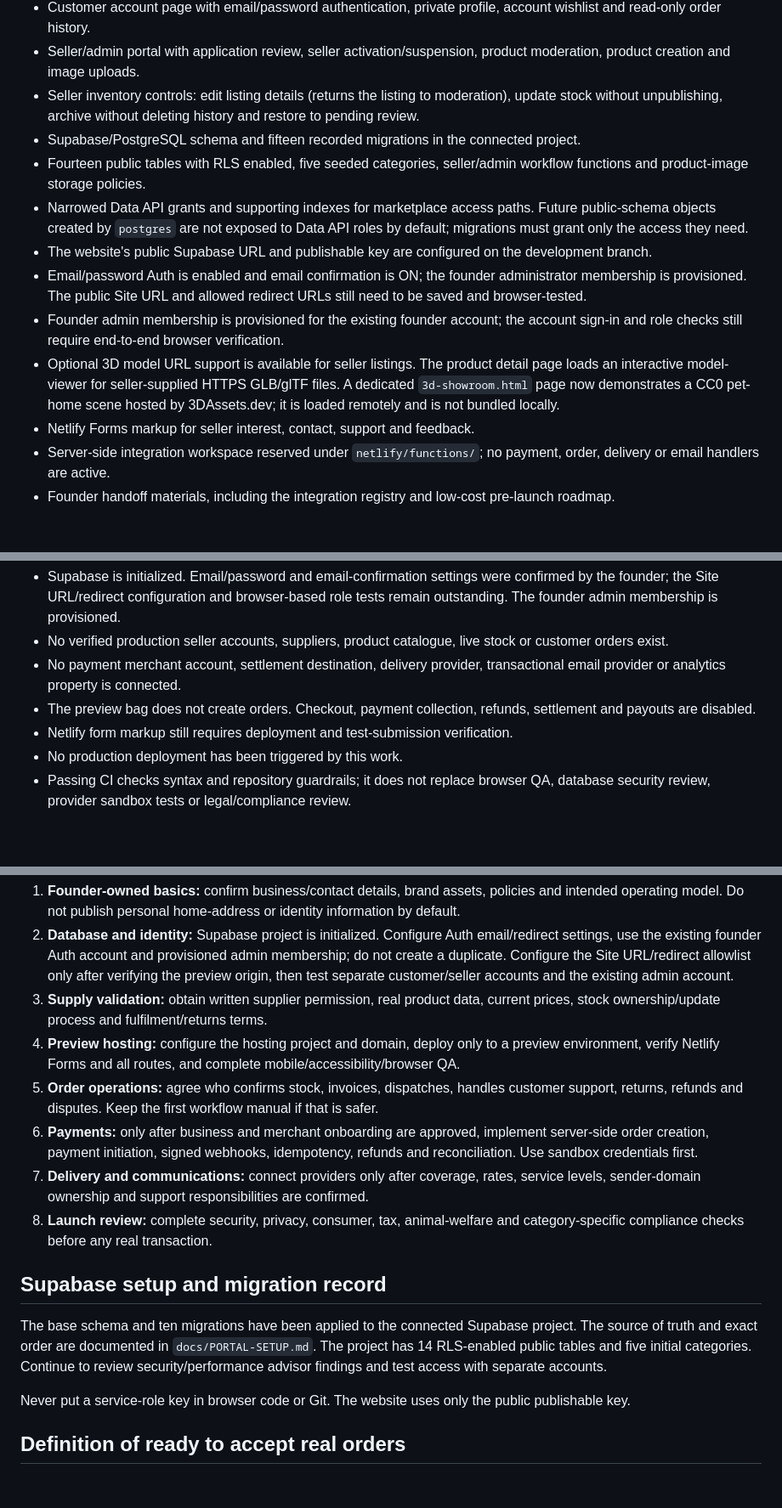
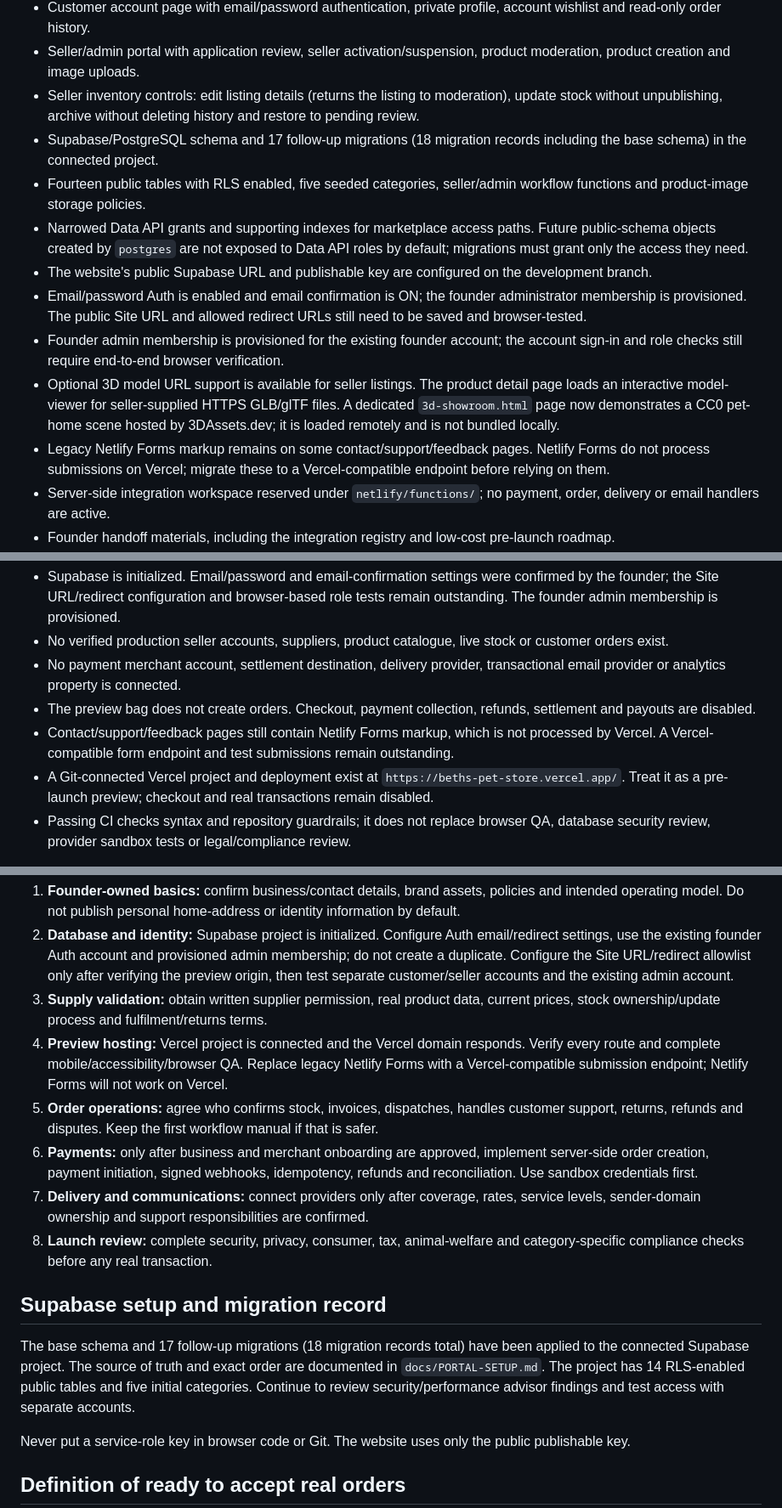
Before and after one commit to Marfenckysbot/Beths-pet-store, a Markdown page: docs/MARKETPLACE-READINESS.md, 3 parts joined by grey strips. Shown at 85% size. Rendered like a GitHub page; blank space fills up the shorter version.

Commit message:
Update launch readiness for Vercel and current Supabase state

```diff
--- a/docs/MARKETPLACE-READINESS.md
+++ b/docs/MARKETPLACE-READINESS.md
@@ -13,14 +13,14 @@
 - Customer account page with email/password authentication, private profile, account wishlist and read-only order history.
 - Seller/admin portal with application review, seller activation/suspension, product moderation, product creation and image uploads.
 - Seller inventory controls: edit listing details (returns the listing to moderation), update stock without unpublishing, archive without deleting history and restore to pending review.
-- Supabase/PostgreSQL schema and fifteen recorded migrations in the connected project.
+- Supabase/PostgreSQL schema and 17 follow-up migrations (18 migration records including the base schema) in the connected project.
 - Fourteen public tables with RLS enabled, five seeded categories, seller/admin workflow functions and product-image storage policies.
 - Narrowed Data API grants and supporting indexes for marketplace access paths. Future public-schema objects created by `postgres` are not exposed to Data API roles by default; migrations must grant only the access they need.
 - The website's public Supabase URL and publishable key are configured on the development branch.
 - Email/password Auth is enabled and email confirmation is ON; the founder administrator membership is provisioned. The public Site URL and allowed redirect URLs still need to be saved and browser-tested.
 - Founder admin membership is provisioned for the existing founder account; the account sign-in and role checks still require end-to-end browser verification.
 - Optional 3D model URL support is available for seller listings. The product detail page loads an interactive model-viewer for seller-supplied HTTPS GLB/glTF files. A dedicated `3d-showroom.html` page now demonstrates a CC0 pet-home scene hosted by 3DAssets.dev; it is loaded remotely and is not bundled locally.
-- Netlify Forms markup for seller interest, contact, support and feedback.
+- Legacy Netlify Forms markup remains on some contact/support/feedback pages. Netlify Forms do not process submissions on Vercel; migrate these to a Vercel-compatible endpoint before relying on them.
 - Server-side integration workspace reserved under `netlify/functions/`; no payment, order, delivery or email handlers are active.
 - Founder handoff materials, including the integration registry and low-cost pre-launch roadmap.
 - GitHub Actions checks for JavaScript syntax, local links/assets/forms and selected Supabase security guardrails.
@@ -33,8 +33,8 @@ This repository is a pre-launch implementation, not a live operating marketplace
 - No verified production seller accounts, suppliers, product catalogue, live stock or customer orders exist.
 - No payment merchant account, settlement destination, delivery provider, transactional email provider or analytics property is connected.
 - The preview bag does not create orders. Checkout, payment collection, refunds, settlement and payouts are disabled.
-- Netlify form markup still requires deployment and test-submission verification.
-- No production deployment has been triggered by this work.
+- Contact/support/feedback pages still contain Netlify Forms markup, which is not processed by Vercel. A Vercel-compatible form endpoint and test submissions remain outstanding.
+- A Git-connected Vercel project and deployment exist at `https://beths-pet-store.vercel.app/`. Treat it as a pre-launch preview; checkout and real transactions remain disabled.
 - Passing CI checks syntax and repository guardrails; it does not replace browser QA, database security review, provider sandbox tests or legal/compliance review.
 
 Illustrative catalogue content, sample prices, discounts and imagery are design previews. The 3D showroom is an illustrative third-party CC0 model and depends on that provider's CDN; seller model files are not guaranteed. They are not offers, verified stock, seller endorsements, customer reviews or delivery promises.
@@ -46,7 +46,7 @@ Use `docs/FOUNDER-HANDOFF-CHECKLIST.md` as the master handoff record and `docs/I
 1. **Founder-owned basics:** confirm business/contact details, brand assets, policies and intended operating model. Do not publish personal home-address or identity information by default.
 2. **Database and identity:** Supabase project is initialized. Configure Auth email/redirect settings, use the existing founder Auth account and provisioned admin membership; do not create a duplicate. Configure the Site URL/redirect allowlist only after verifying the preview origin, then test separate customer/seller accounts and the existing admin account.
 3. **Supply validation:** obtain written supplier permission, real product data, current prices, stock ownership/update process and fulfilment/returns terms.
-4. **Preview hosting:** configure the hosting project and domain, deploy only to a preview environment, verify Netlify Forms and all routes, and complete mobile/accessibility/browser QA.
+4. **Preview hosting:** Vercel project is connected and the Vercel domain responds. Verify every route and complete mobile/accessibility/browser QA. Replace legacy Netlify Forms with a Vercel-compatible submission endpoint; Netlify Forms will not work on Vercel.
 5. **Order operations:** agree who confirms stock, invoices, dispatches, handles customer support, returns, refunds and disputes. Keep the first workflow manual if that is safer.
 6. **Payments:** only after business and merchant onboarding are approved, implement server-side order creation, payment initiation, signed webhooks, idempotency, refunds and reconciliation. Use sandbox credentials first.
 7. **Delivery and communications:** connect providers only after coverage, rates, service levels, sender-domain ownership and support responsibilities are confirmed.
@@ -54,7 +54,7 @@ Use `docs/FOUNDER-HANDOFF-CHECKLIST.md` as the master handoff record and `docs/I
 
 ## Supabase setup and migration record
 
-The base schema and ten migrations have been applied to the connected Supabase project. The source of truth and exact order are documented in `docs/PORTAL-SETUP.md`. The project has 14 RLS-enabled public tables and five initial categories. Continue to review security/performance advisor findings and test access with separate accounts.
+The base schema and 17 follow-up migrations (18 migration records total) have been applied to the connected Supabase project. The source of truth and exact order are documented in `docs/PORTAL-SETUP.md`. The project has 14 RLS-enabled public tables and five initial categories. Continue to review security/performance advisor findings and test access with separate accounts.
 
 Never put a service-role key in browser code or Git. The website uses only the public publishable key.
 
```
